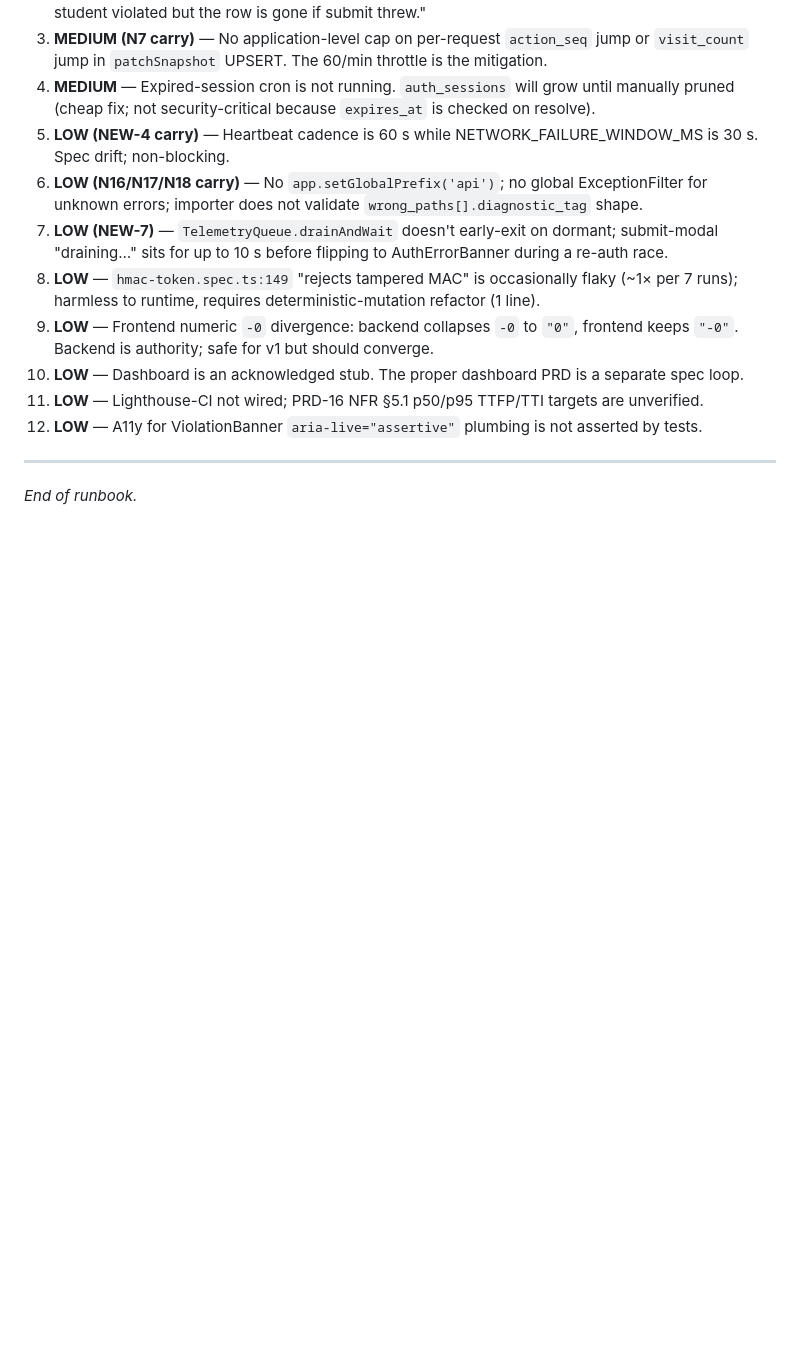
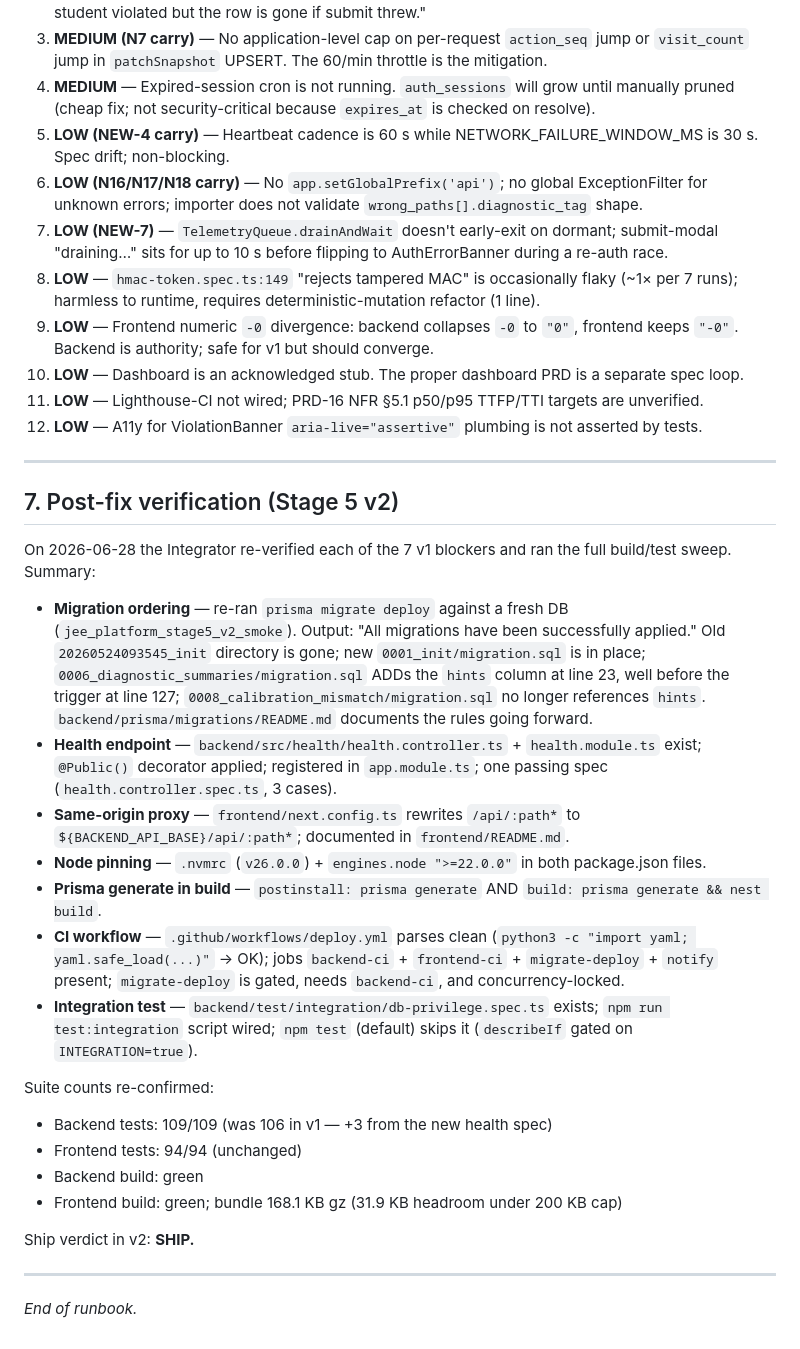
Before and after one commit to mrinalsingh/jee-platform, a Markdown page: agent-factory/scorecards/05-deployment-runbook.md, the part around one of its changes. Drawn GitHub-style; blank space fills up the shorter version.

```diff
--- a/agent-factory/scorecards/05-deployment-runbook.md
+++ b/agent-factory/scorecards/05-deployment-runbook.md
@@ -201,4 +205,43 @@ These were accepted at gate-pass time. Surface them so on-call knows what's expe
 
 ---
 
+## 7. Post-fix verification (Stage 5 v2)
+
+On 2026-06-28 the Integrator re-verified each of the 7 v1 blockers and ran the
+full build/test sweep. Summary:
+
+- **Migration ordering** — re-ran `prisma migrate deploy` against a fresh DB
+  (`jee_platform_stage5_v2_smoke`). Output: "All migrations have been
+  successfully applied." Old `20260524093545_init` directory is gone; new
+  `0001_init/migration.sql` is in place; `0006_diagnostic_summaries/migration.sql`
+  ADDs the `hints` column at line 23, well before the trigger at line 127;
+  `0008_calibration_mismatch/migration.sql` no longer references `hints`.
+  `backend/prisma/migrations/README.md` documents the rules going forward.
+- **Health endpoint** — `backend/src/health/health.controller.ts` + `health.module.ts`
+  exist; `@Public()` decorator applied; registered in `app.module.ts`; one
+  passing spec (`health.controller.spec.ts`, 3 cases).
+- **Same-origin proxy** — `frontend/next.config.ts` rewrites `/api/:path*` to
+  `${BACKEND_API_BASE}/api/:path*`; documented in `frontend/README.md`.
+- **Node pinning** — `.nvmrc` (`v26.0.0`) + `engines.node ">=22.0.0"` in both
+  package.json files.
+- **Prisma generate in build** — `postinstall: prisma generate` AND
+  `build: prisma generate && nest build`.
+- **CI workflow** — `.github/workflows/deploy.yml` parses clean
+  (`python3 -c "import yaml; yaml.safe_load(...)"` → OK); jobs `backend-ci` +
+  `frontend-ci` + `migrate-deploy` + `notify` present; `migrate-deploy` is
+  gated, needs `backend-ci`, and concurrency-locked.
+- **Integration test** — `backend/test/integration/db-privilege.spec.ts` exists;
+  `npm run test:integration` script wired; `npm test` (default) skips it
+  (`describeIf` gated on `INTEGRATION=true`).
+
+Suite counts re-confirmed:
+- Backend tests: 109/109 (was 106 in v1 — +3 from the new health spec)
+- Frontend tests: 94/94 (unchanged)
+- Backend build: green
+- Frontend build: green; bundle 168.1 KB gz (31.9 KB headroom under 200 KB cap)
+
+Ship verdict in v2: **SHIP.**
+
+---
+
 *End of runbook.*
```
Also changed, not shown: other parts of agent-factory/scorecards/05-deployment-runbook.md (+24 -20 lines), agent-factory/scorecards/05-integration-final-v2.md (added, +144 -0 lines).
